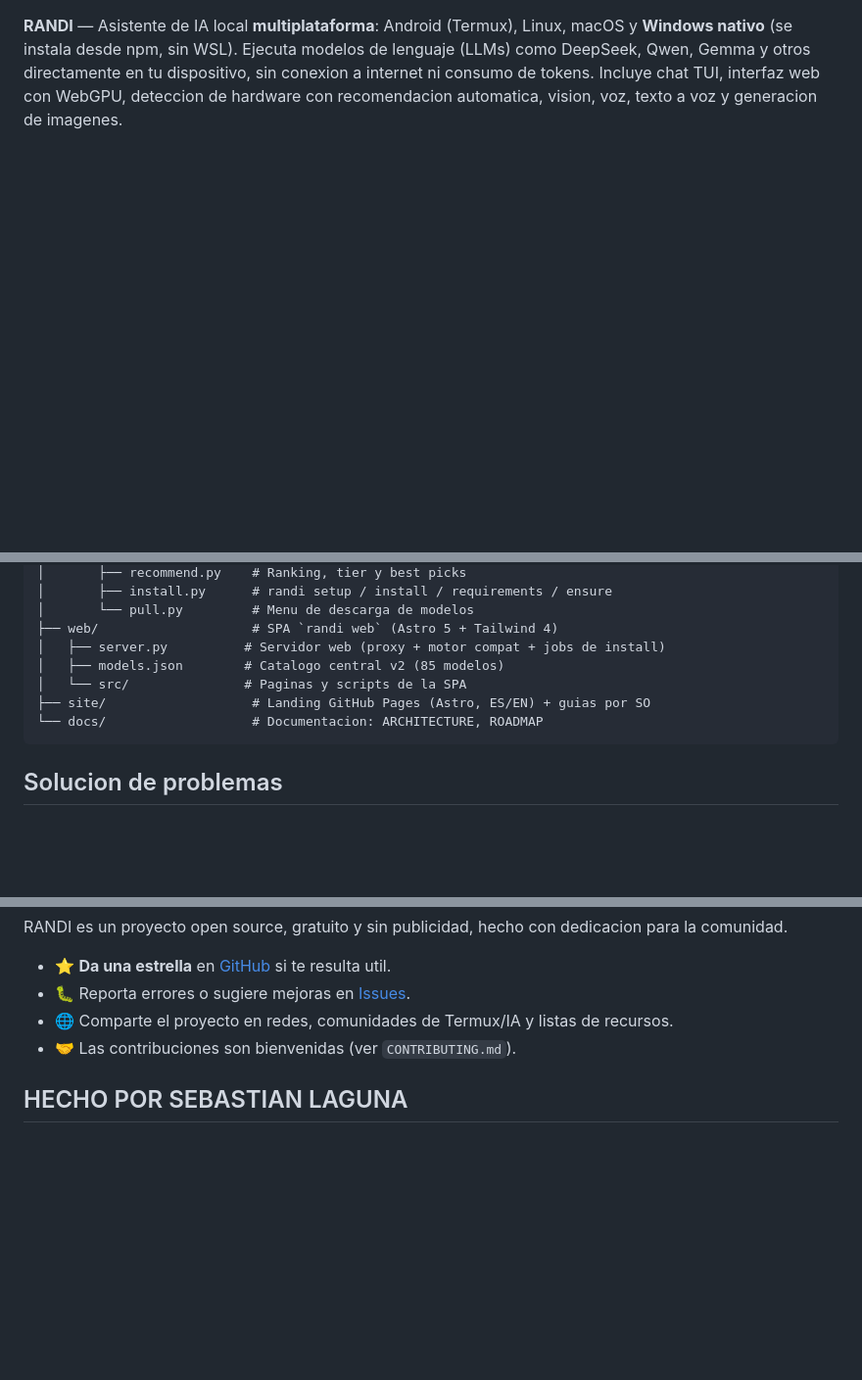
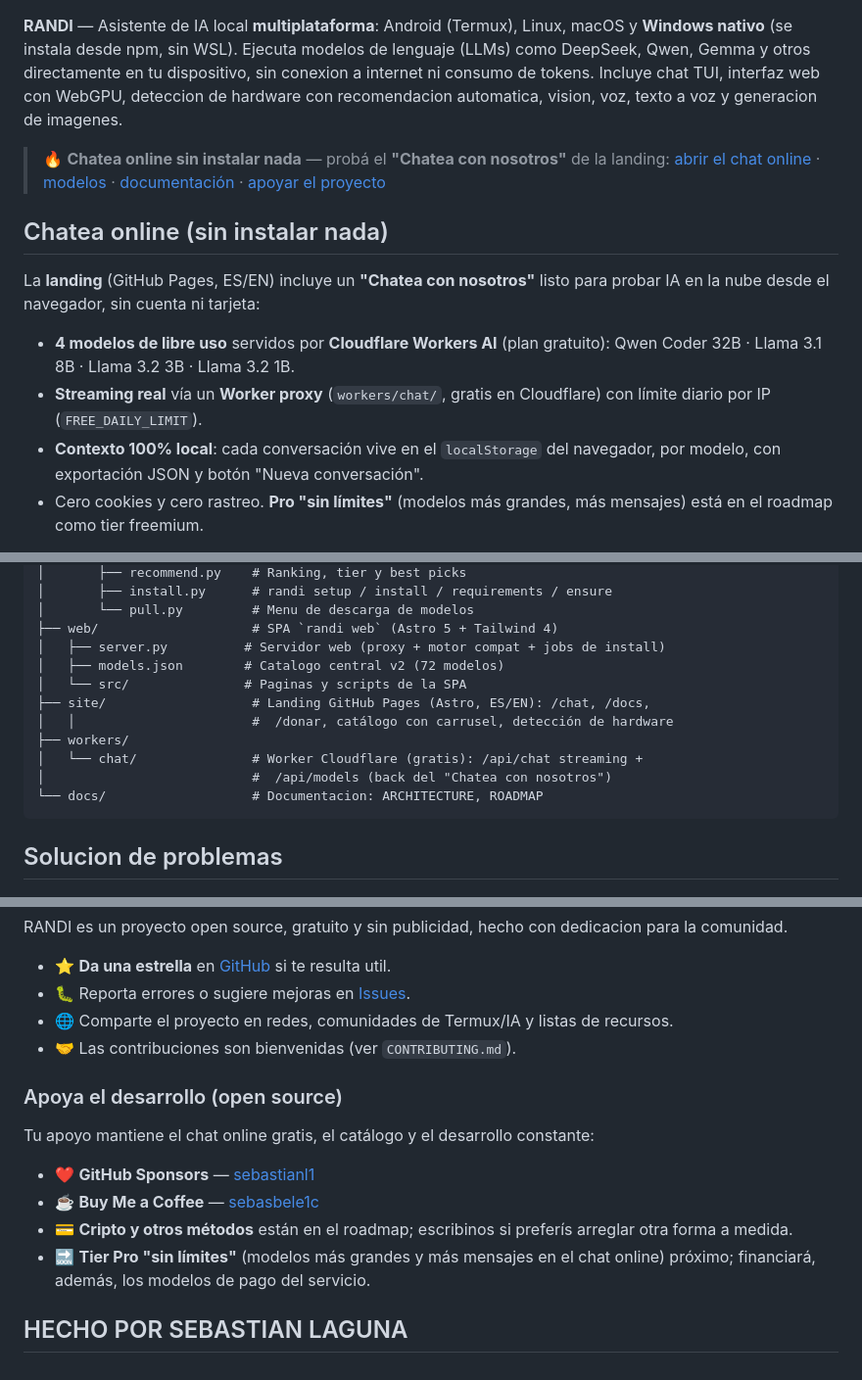
Before and after one commit to sebastianl1/randi_IA, a Markdown page: README.md, 3 parts joined by grey strips. Shown at 98% size. Rendered like a GitHub page; blank space fills up the shorter version.

Commit message:
docs: README con el nuevo contexto (chat online Cloudflare, web /chat /docs /donar, donaciones y workers/)

````diff
--- a/README.md
+++ b/README.md
@@ -8,3 +9,24 @@
 
 **RANDI** — Asistente de IA local **multiplataforma**: Android (Termux), Linux, macOS y **Windows nativo** (se instala desde npm, sin WSL).
 Ejecuta modelos de lenguaje (LLMs) como DeepSeek, Qwen, Gemma y otros directamente en tu dispositivo, sin conexion a internet ni consumo de tokens. Incluye chat TUI, interfaz web con WebGPU, deteccion de hardware con recomendacion automatica, vision, voz, texto a voz y generacion de imagenes.
+
+> 🔥 **Chatea online sin instalar nada** — probá el **"Chatea con nosotros"** de la
+> landing: [abrir el chat online](https://sebastianl1.github.io/randi_IA/chat/) ·
+> [modelos](https://sebastianl1.github.io/randi_IA/#models) ·
+> [documentación](https://sebastianl1.github.io/randi_IA/docs/) ·
+> [apoyar el proyecto](https://sebastianl1.github.io/randi_IA/donar/)
+
+## Chatea online (sin instalar nada)
+
+La **landing** (GitHub Pages, ES/EN) incluye un **"Chatea con nosotros"** listo para
+probar IA en la nube desde el navegador, sin cuenta ni tarjeta:
+
+- **4 modelos de libre uso** servidos por **Cloudflare Workers AI** (plan gratuito):
+  Qwen Coder 32B · Llama 3.1 8B · Llama 3.2 3B · Llama 3.2 1B.
+- **Streaming real** vía un **Worker proxy** (`workers/chat/`, gratis en Cloudflare)
+  con límite diario por IP (`FREE_DAILY_LIMIT`).
+- **Contexto 100% local**: cada conversación vive en el `localStorage` del
+  navegador, por modelo, con exportación JSON y botón "Nueva conversación".
+- Cero cookies y cero rastreo. **Pro "sin límites"** (modelos más grandes,
+  más mensajes) está en el roadmap como tier freemium.
+
@@ -295,9 +322,13 @@ randi/
 │       └── pull.py         # Menu de descarga de modelos
 ├── web/                    # SPA `randi web` (Astro 5 + Tailwind 4)
 │   ├── server.py          # Servidor web (proxy + motor compat + jobs de install)
-│   ├── models.json        # Catalogo central v2 (85 modelos)
+│   ├── models.json        # Catalogo central v2 (72 modelos)
 │   └── src/               # Paginas y scripts de la SPA
-├── site/                   # Landing GitHub Pages (Astro, ES/EN) + guias por SO
+├── site/                   # Landing GitHub Pages (Astro, ES/EN): /chat, /docs,
+│   │                       #  /donar, catálogo con carrusel, detección de hardware
+├── workers/
+│   └── chat/               # Worker Cloudflare (gratis): /api/chat streaming +
+│                           #  /api/models (back del "Chatea con nosotros")
 └── docs/                   # Documentacion: ARCHITECTURE, ROADMAP
 ```
 
@@ -339,4 +370,15 @@ RANDI es un proyecto open source, gratuito y sin publicidad, hecho con dedicacio
 - 🌐 Comparte el proyecto en redes, comunidades de Termux/IA y listas de recursos.
 - 🤝 Las contribuciones son bienvenidas (ver `CONTRIBUTING.md`).
 
+### Apoya el desarrollo (open source)
+
+Tu apoyo mantiene el chat online gratis, el catálogo y el desarrollo constante:
+
+- ❤️ **GitHub Sponsors** — [sebastianl1](https://github.com/sponsors/sebastianl1)
+- ☕ **Buy Me a Coffee** — [sebasbele1c](https://buymeacoffee.com/sebasbele1c)
+- 💳 **Cripto y otros métodos** están en el roadmap; escribinos si preferís
+  arreglar otra forma a medida.
+- 🔜 **Tier Pro "sin límites"** (modelos más grandes y más mensajes en el chat
+  online) próximo; financiará, además, los modelos de pago del servicio.
+
 ## HECHO POR SEBASTIAN LAGUNA
````
Also changed, not shown: other parts of README.md (+8 -2 lines).
